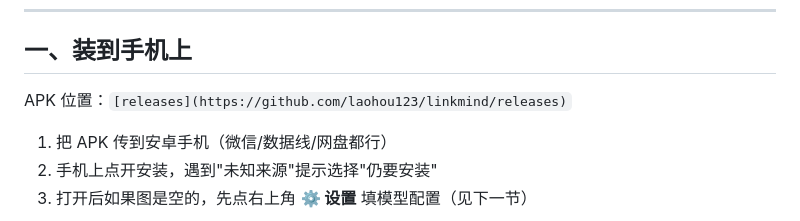
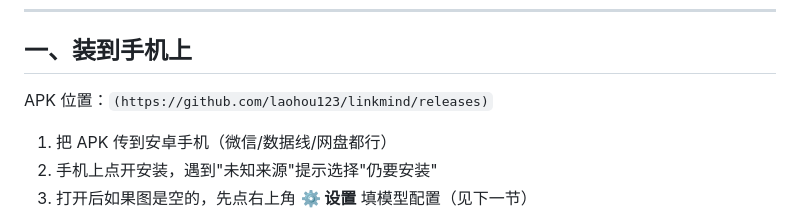
Before and after one commit to laohou123/linkmind, a Markdown page: README.md, the part around the change. GitHub-like rendering.

```diff
--- a/README.md
+++ b/README.md
@@ -12,7 +12,7 @@
 
 ## 一、装到手机上
 
-APK 位置：`[releases](https://github.com/laohou123/linkmind/releases)`
+APK 位置：`(https://github.com/laohou123/linkmind/releases)`
 
 1. 把 APK 传到安卓手机（微信/数据线/网盘都行）
 2. 手机上点开安装，遇到"未知来源"提示选择"仍要安装"
```
